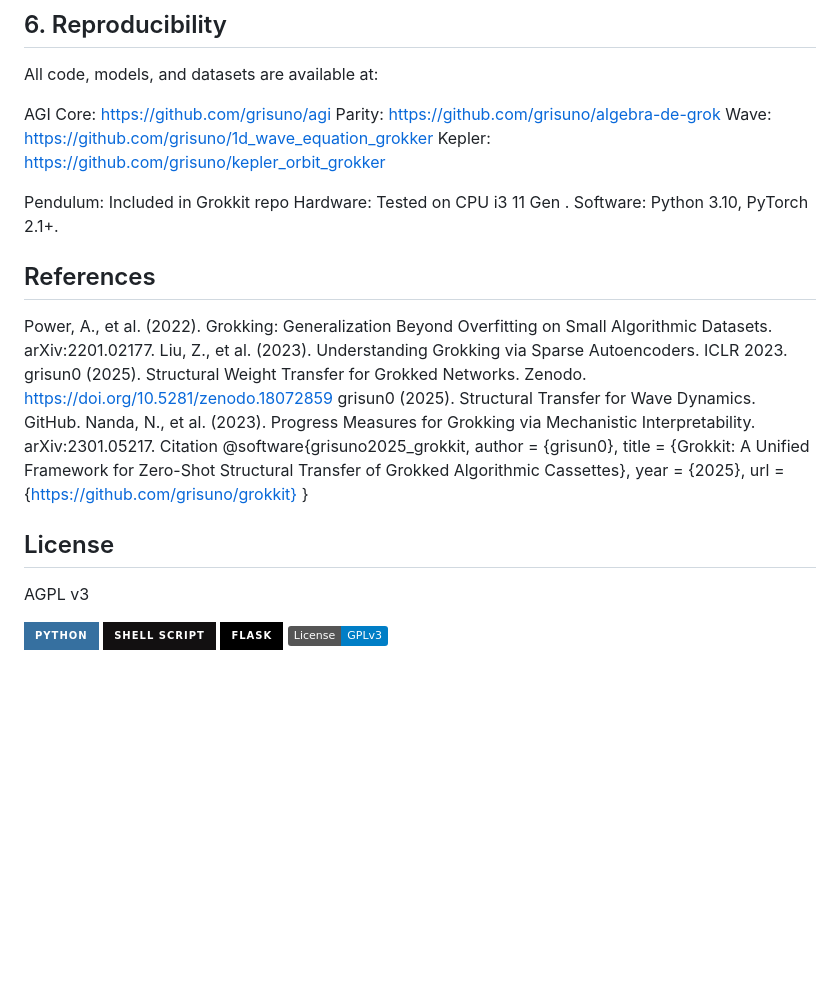
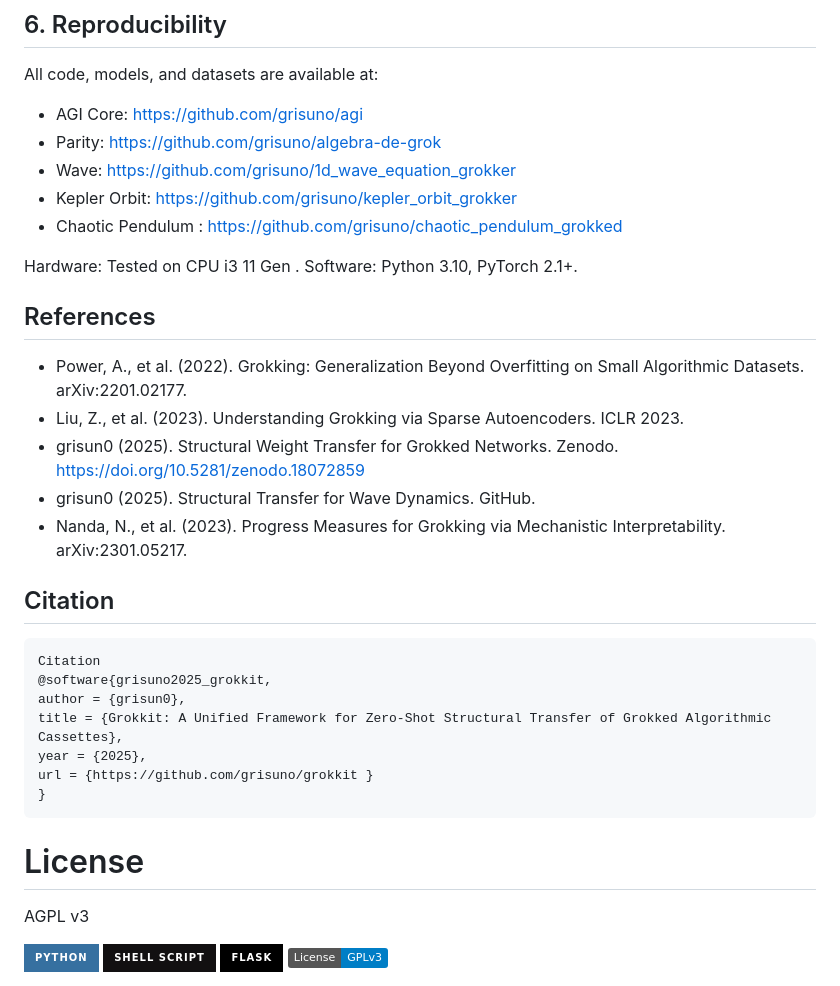
Before and after one commit to grisuno/agi, a Markdown page: README.md, the part around the change. GitHub-like rendering; badges without logos; blank space fills up the shorter version.

````diff
--- a/README.md
+++ b/README.md
@@ -115,29 +115,35 @@ Future work will extend Grokkit to more complex PDEs (Navier-Stokes, Maxwell) an
 
 All code, models, and datasets are available at:
 
-AGI Core: https://github.com/grisuno/agi
-Parity: https://github.com/grisuno/algebra-de-grok
-Wave: https://github.com/grisuno/1d_wave_equation_grokker
-Kepler: https://github.com/grisuno/kepler_orbit_grokker
+- AGI Core: https://github.com/grisuno/agi
+- Parity: https://github.com/grisuno/algebra-de-grok
+- Wave: https://github.com/grisuno/1d_wave_equation_grokker
+- Kepler Orbit: https://github.com/grisuno/kepler_orbit_grokker
+- Chaotic Pendulum : https://github.com/grisuno/chaotic_pendulum_grokked
 
-Pendulum: Included in Grokkit repo
+
 Hardware: Tested on CPU i3 11 Gen . Software: Python 3.10, PyTorch 2.1+.
 
 ## References
-Power, A., et al. (2022). Grokking: Generalization Beyond Overfitting on Small Algorithmic Datasets. arXiv:2201.02177.
-Liu, Z., et al. (2023). Understanding Grokking via Sparse Autoencoders. ICLR 2023.
-grisun0 (2025). Structural Weight Transfer for Grokked Networks. Zenodo. https://doi.org/10.5281/zenodo.18072859
-grisun0 (2025). Structural Transfer for Wave Dynamics. GitHub.
-Nanda, N., et al. (2023). Progress Measures for Grokking via Mechanistic Interpretability. arXiv:2301.05217.
+- Power, A., et al. (2022). Grokking: Generalization Beyond Overfitting on Small Algorithmic Datasets. arXiv:2201.02177.
+- Liu, Z., et al. (2023). Understanding Grokking via Sparse Autoencoders. ICLR 2023.
+- grisun0 (2025). Structural Weight Transfer for Grokked Networks. Zenodo. https://doi.org/10.5281/zenodo.18072859
+- grisun0 (2025). Structural Transfer for Wave Dynamics. GitHub.
+- Nanda, N., et al. (2023). Progress Measures for Grokking via Mechanistic Interpretability. arXiv:2301.05217.
+
+## Citation
+
+```text
 Citation
 @software{grisuno2025_grokkit,
 author = {grisun0},
 title = {Grokkit: A Unified Framework for Zero-Shot Structural Transfer of Grokked Algorithmic Cassettes},
 year = {2025},
-url = {https://github.com/grisuno/grokkit}
+url = {https://github.com/grisuno/grokkit }
 }
+```
 
-## License
+# License
 AGPL v3
 
 ![Python](https://img.shields.io/badge/python-3670A0?style=for-the-badge&logo=python&logoColor=ffdd54) ![Shell Script](https://img.shields.io/badge/shell_script-%23121011.svg?style=for-the-badge&logo=gnu-bash&logoColor=white) ![Flask](https://img.shields.io/badge/flask-%23000.svg?style=for-the-badge&logo=flask&logoColor=white) [![License: GPL v3](https://img.shields.io/badge/License-GPLv3-blue.svg)](https://www.gnu.org/licenses/gpl-3.0)
````
